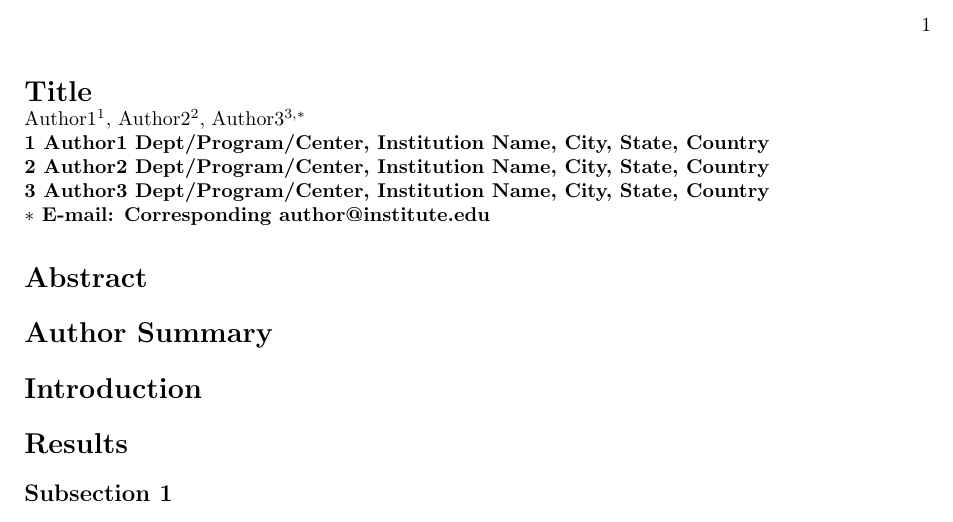
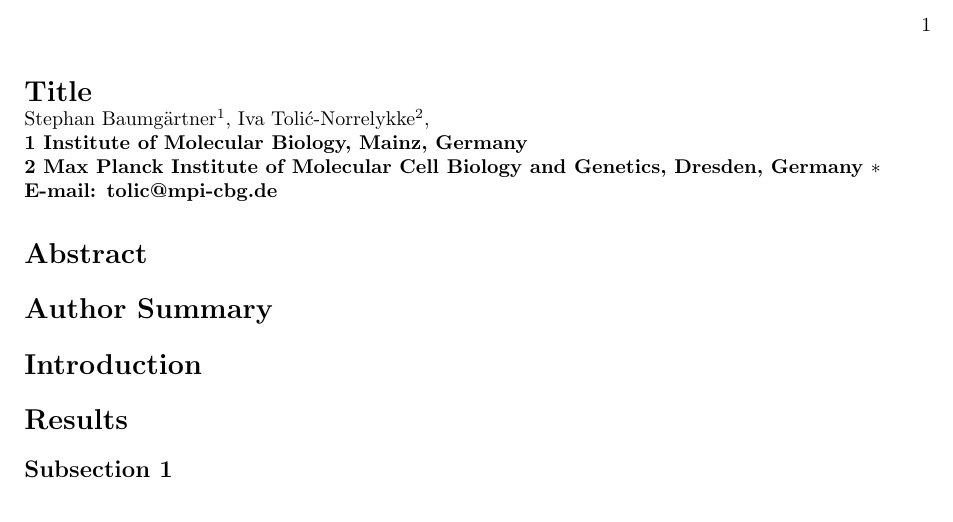
Before and after one commit to baumgast/spindleManuscript, a LaTeX document (plos_template.tex): part of the page, cut so that both start at the same text. Compiled offline with pdfLaTeX; a missing bibliography style is replaced by a similar one.

Commit message:
added authors and addresses

```diff
--- a/plos_template.tex
+++ b/plos_template.tex
@@ -70,17 +70,14 @@
 }
 % Insert Author names, affiliations and corresponding author email.
 \\
-Author1$^{1}$,
-Author2$^{2}$,
-Author3$^{3,\ast}$
+Stephan Baumg\"artner$^{1}$,
+Iva Toli\'c-N\/orrelykke$^{2}$,
+%Author3$^{3,\ast}$
 \\
-\bf{1} Author1 Dept/Program/Center, Institution Name, City, State, Country
+\bf{1} Institute of Molecular Biology, Mainz, Germany
 \\
-\bf{2} Author2 Dept/Program/Center, Institution Name, City, State, Country
-\\
-\bf{3} Author3 Dept/Program/Center, Institution Name, City, State, Country
-\\
-$\ast$ E-mail: Corresponding author@institute.edu
+\bf{2} Max Planck Institute of Molecular Cell Biology and Genetics, Dresden, Germany
+$\ast$ E-mail: tolic@mpi-cbg.de
 \end{flushleft}
 
 % Please keep the abstract between 250 and 300 words
```
Also changed, not shown: plos_template.pdf (added).
